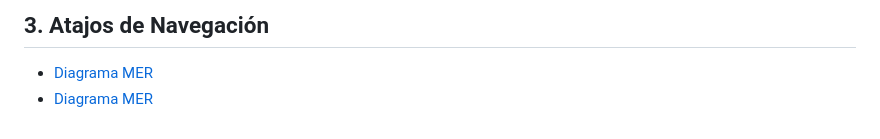
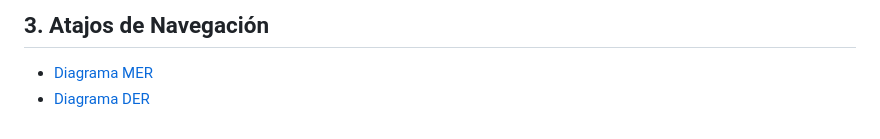
Before and after one commit to dev-gastong/Enexia, a Markdown page: DOCUMENTACION.md, the part around the change. GitHub-like rendering.

```diff
--- a/DOCUMENTACION.md
+++ b/DOCUMENTACION.md
@@ -62,4 +62,4 @@ El sistema se delimita bajo los siguientes parámetros:
 
 ## 3. Atajos de Navegación
 * [Diagrama MER](MER.md)
-* [Diagrama MER](DER.md)
+* [Diagrama DER](DER.md)
```
